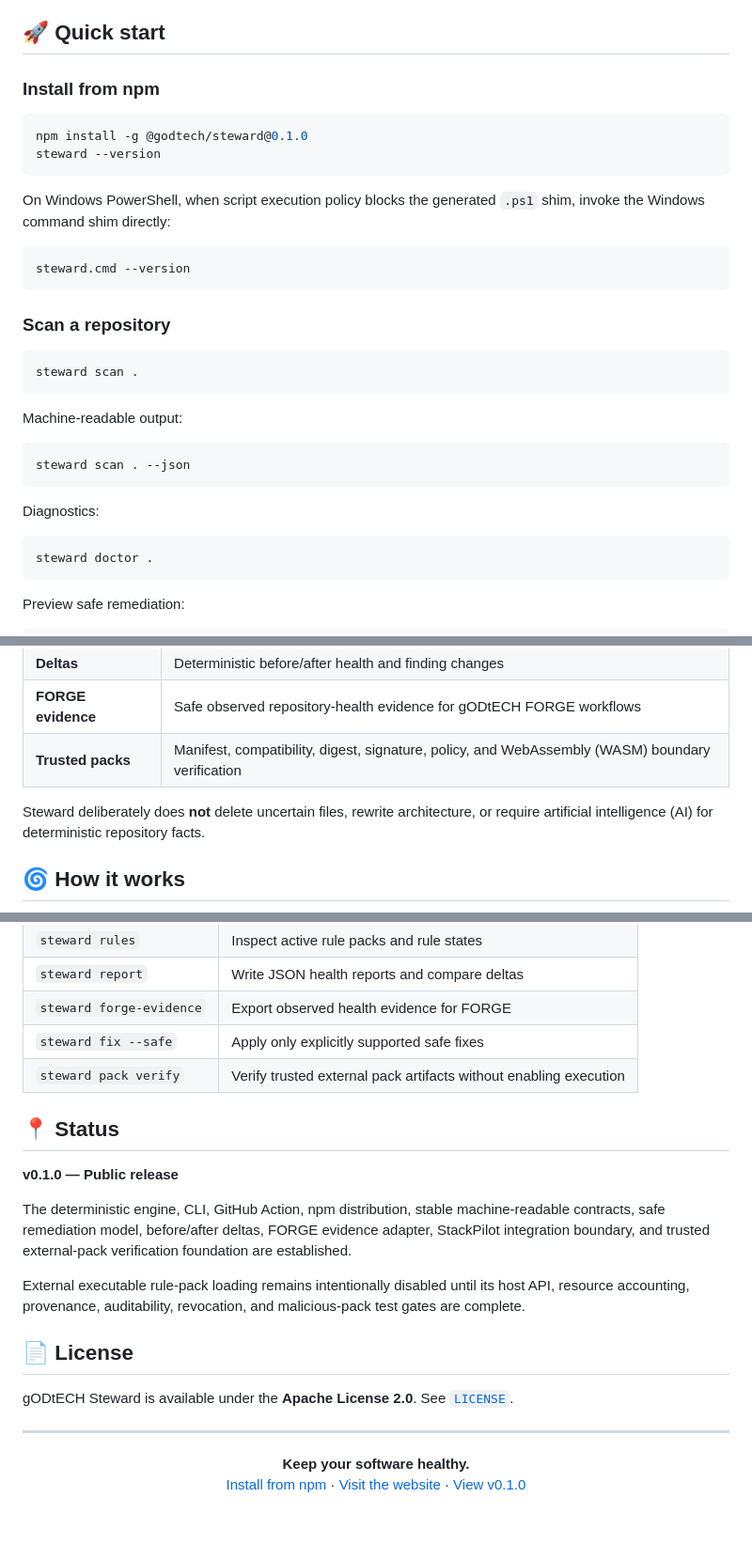
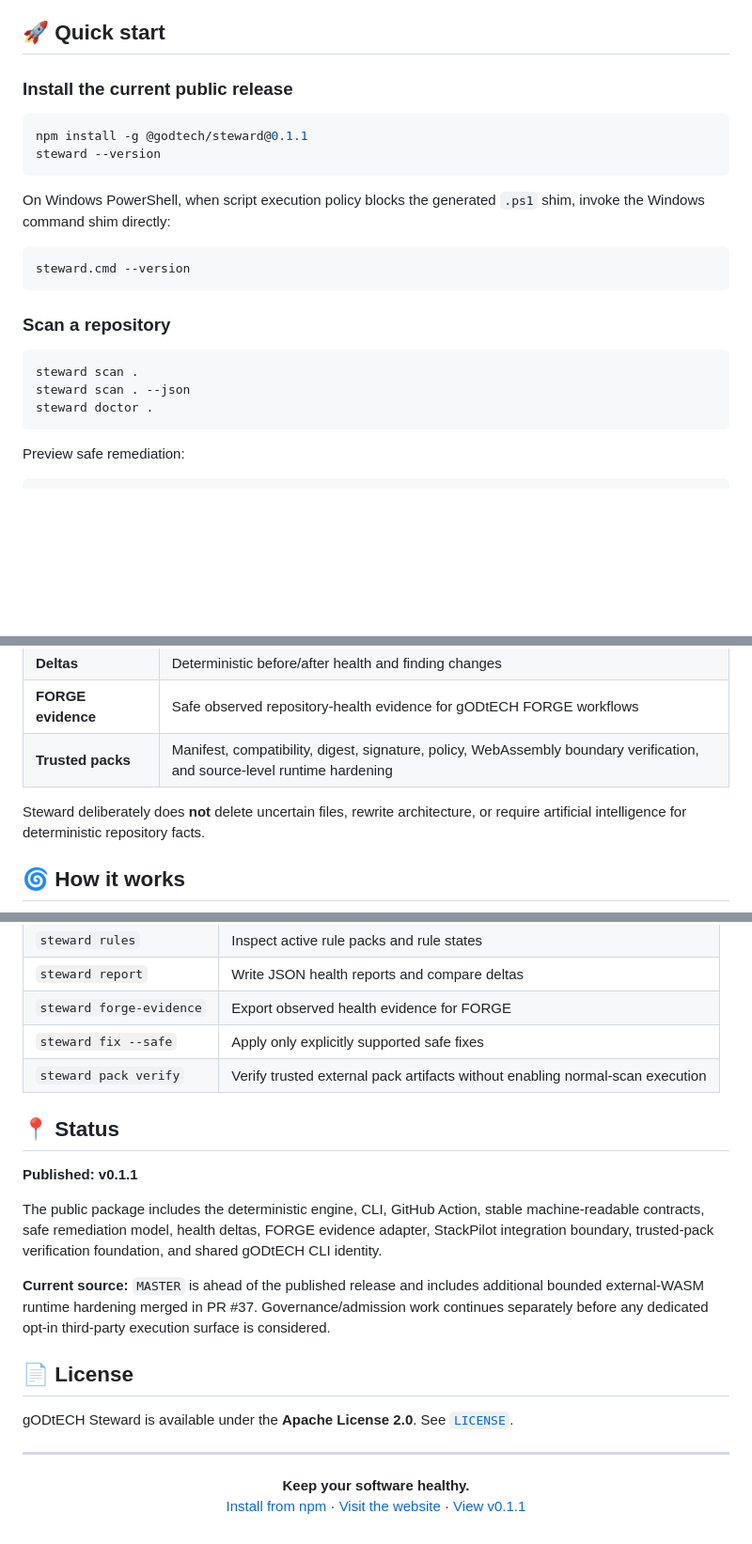
Before and after one commit to gODtECH-Ctl-Create/gODtECH-Steward, a Markdown page: README.md, 3 parts joined by grey strips. Shown at 94% size. Drawn GitHub-style; blank space fills up the shorter version.

Commit message:
docs: refresh README for v0.1.1 and stable hero rendering

````diff
--- a/README.md
+++ b/README.md
@@ -53,10 +53,10 @@ Steward is intentionally focused: it keeps repositories healthy without trying t
 
 ## 🚀 Quick start
 
-### Install from npm
+### Install the current public release
 
 ```bash
-npm install -g @godtech/steward@0.1.0
+npm install -g @godtech/steward@0.1.1
 steward --version
 ```
 
@@ -70,17 +70,7 @@ steward.cmd --version
 
 ```bash
 steward scan .
-```
-
-Machine-readable output:
-
-```bash
 steward scan . --json
-```
-
-Diagnostics:
-
-```bash
 steward doctor .
 ```
 
@@ -105,9 +95,9 @@ steward fix . --safe --dry-run
 | **Rule packs** | Versioned `core` and `security` packs with pack-level or rule-level disabling |
 | **Deltas** | Deterministic before/after health and finding changes |
 | **FORGE evidence** | Safe observed repository-health evidence for gODtECH FORGE workflows |
-| **Trusted packs** | Manifest, compatibility, digest, signature, policy, and WebAssembly (WASM) boundary verification |
+| **Trusted packs** | Manifest, compatibility, digest, signature, policy, WebAssembly boundary verification, and source-level runtime hardening |
 
-Steward deliberately does **not** delete uncertain files, rewrite architecture, or require artificial intelligence (AI) for deterministic repository facts.
+Steward deliberately does **not** delete uncertain files, rewrite architecture, or require artificial intelligence for deterministic repository facts.
 
 ## 🌀 How it works
 
@@ -266,15 +256,15 @@ See [`docs/architecture.md`](docs/architecture.md), [`docs/rules.md`](docs/rules
 | `steward report` | Write JSON health reports and compare deltas |
 | `steward forge-evidence` | Export observed health evidence for FORGE |
 | `steward fix --safe` | Apply only explicitly supported safe fixes |
-| `steward pack verify` | Verify trusted external pack artifacts without enabling execution |
+| `steward pack verify` | Verify trusted external pack artifacts without enabling normal-scan execution |
 
 ## 📍 Status
 
-**v0.1.0 — Public release**
+**Published: v0.1.1**
 
-The deterministic engine, CLI, GitHub Action, npm distribution, stable machine-readable contracts, safe remediation model, before/after deltas, FORGE evidence adapter, StackPilot integration boundary, and trusted external-pack verification foundation are established.
+The public package includes the deterministic engine, CLI, GitHub Action, stable machine-readable contracts, safe remediation model, health deltas, FORGE evidence adapter, StackPilot integration boundary, trusted-pack verification foundation, and shared gODtECH CLI identity.
 
-External executable rule-pack loading remains intentionally disabled until its host API, resource accounting, provenance, auditability, revocation, and malicious-pack test gates are complete.
+**Current source:** `MASTER` is ahead of the published release and includes additional bounded external-WASM runtime hardening merged in PR #37. Governance/admission work continues separately before any dedicated opt-in third-party execution surface is considered.
 
 ## 📄 License
 
@@ -286,5 +276,5 @@ gODtECH Steward is available under the **Apache License 2.0**. See [`LICENSE`](L
   <strong>Keep your software healthy.</strong><br />
   <a href="https://www.npmjs.com/package/@godtech/steward">Install from npm</a> ·
   <a href="https://godtech-ctl-create.github.io/gODtECH-Steward/">Visit the website</a> ·
-  <a href="https://github.com/gODtECH-Ctl-Create/gODtECH-Steward/releases/tag/v0.1.0">View v0.1.0</a>
+  <a href="https://github.com/gODtECH-Ctl-Create/gODtECH-Steward/releases/tag/v0.1.1">View v0.1.1</a>
 </p>
````
Also changed, not shown: other parts of README.md (+12 -12 lines).
